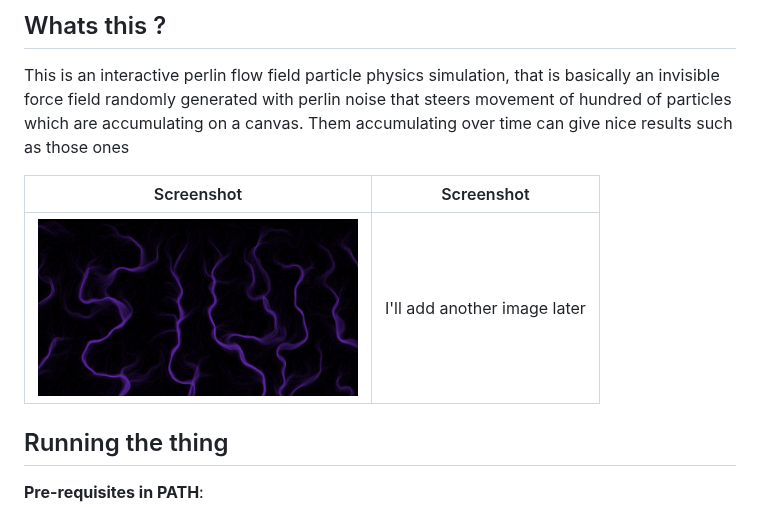
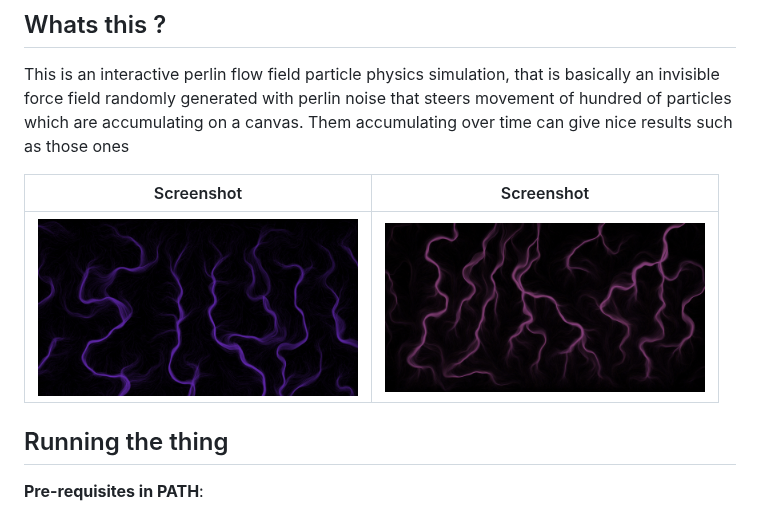
Before and after one commit to Game4all/noise-river, a Markdown page: README.md, the part around the change. Drawn GitHub-style; pictures changed too: assets/screenshot_2.jpeg (added).

```diff
--- a/README.md
+++ b/README.md
@@ -12,7 +12,7 @@ This is an interactive perlin flow field particle physics simulation, that is ba
 
 | Screenshot | Screenshot |
 |------------|------------|
-| <img src="./assets/screenshot_1.jpeg" width="320" alt="Screenshot of what you can get out of it" /> | I'll add another image later|
+| <img src="./assets/screenshot_1.jpeg" width="320" alt="Screenshot of what you can get out of it" /> | <img src="./assets/screenshot_2.jpeg" width="320" alt="Screenshot of what you can get out of it" />|
 
 
 ## Running the thing
```
Also changed, not shown: 2 other files.
